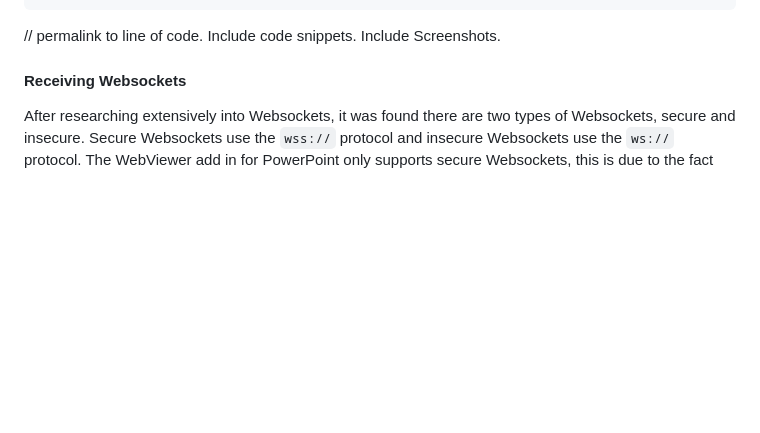
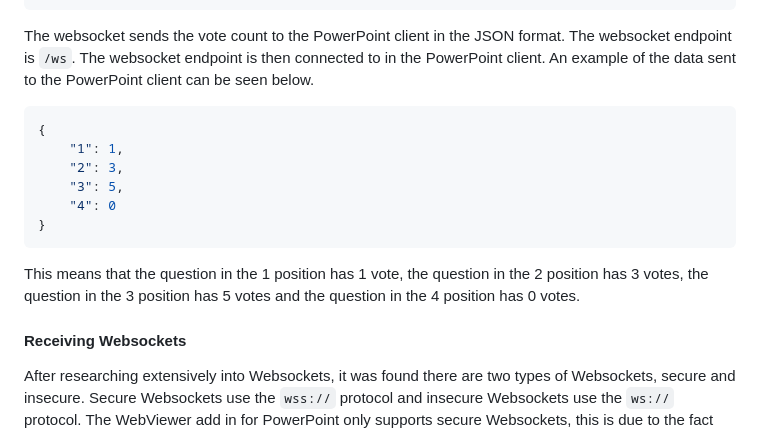
Before and after one commit to Joshua-Yuill/Votley_Final-Year-Project, a Markdown page: Docs/report.md, the part around the change printed below. Rendered like a GitHub page; blank space fills up the shorter version.

Commit message:
Savepoint

````diff
--- a/Docs/report.md
+++ b/Docs/report.md
@@ -382,7 +383,18 @@ async def websocket_endpoint(websocket: WebSocket):
         pass
 ```
 
-// permalink to line of code. Include code snippets. Include Screenshots.
+The websocket sends the vote count to the PowerPoint client in the JSON format. The websocket endpoint is `/ws`. The websocket endpoint is then connected to in the PowerPoint client. An example of the data sent to the PowerPoint client can be seen below.
+
+```json
+{
+    "1": 1,
+    "2": 3,
+    "3": 5,
+    "4": 0
+}
+```
+
+This means that the question in the 1 position has 1 vote, the question in the 2 position has 3 votes, the question in the 3 position has 5 votes and the question in the 4 position has 0 votes.
 
 #### Receiving Websockets
 
````
Also changed, not shown: other parts of Docs/report.md (+1 -0 lines).
